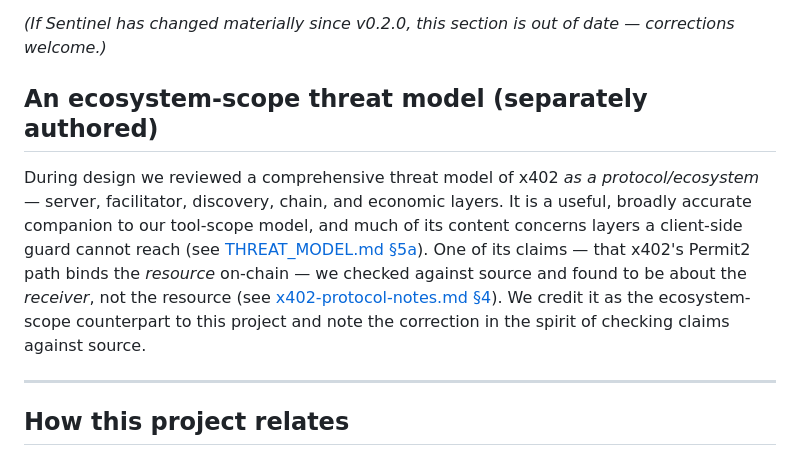
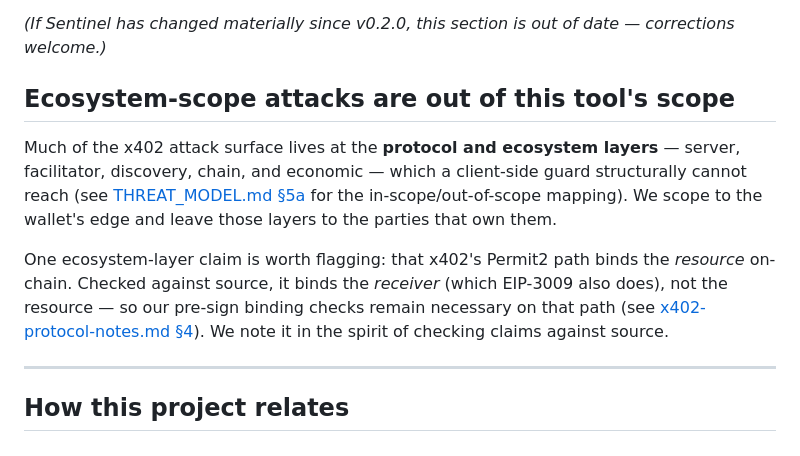
Before and after one commit to x402spendguard/x402-spendguard, a Markdown page: docs/prior-art.md, the part around the change. Drawn GitHub-style.

```diff
--- a/docs/prior-art.md
+++ b/docs/prior-art.md
@@ -39,9 +39,11 @@ We looked hard at this one because it is the closest TypeScript analogue by name
 
 *(If Sentinel has changed materially since v0.2.0, this section is out of date — corrections welcome.)*
 
-## An ecosystem-scope threat model (separately authored)
+## Ecosystem-scope attacks are out of this tool's scope
 
-During design we reviewed a comprehensive threat model of x402 *as a protocol/ecosystem* — server, facilitator, discovery, chain, and economic layers. It is a useful, broadly accurate companion to our tool-scope model, and much of its content concerns layers a client-side guard cannot reach (see [THREAT_MODEL.md §5a](../THREAT_MODEL.md#5a-which-documented-x402-attacks-are-in-scope)). One of its claims — that x402's Permit2 path binds the *resource* on-chain — we checked against source and found to be about the *receiver*, not the resource (see [x402-protocol-notes.md §4](x402-protocol-notes.md#4-permit2-does-not-close-the-resource-gap)). We credit it as the ecosystem-scope counterpart to this project and note the correction in the spirit of checking claims against source.
+Much of the x402 attack surface lives at the **protocol and ecosystem layers** — server, facilitator, discovery, chain, and economic — which a client-side guard structurally cannot reach (see [THREAT_MODEL.md §5a](../THREAT_MODEL.md#5a-which-documented-x402-attacks-are-in-scope) for the in-scope/out-of-scope mapping). We scope to the wallet's edge and leave those layers to the parties that own them.
+
+One ecosystem-layer claim is worth flagging: that x402's Permit2 path binds the *resource* on-chain. Checked against source, it binds the *receiver* (which EIP-3009 also does), not the resource — so our pre-sign binding checks remain necessary on that path (see [x402-protocol-notes.md §4](x402-protocol-notes.md#4-permit2-does-not-close-the-resource-gap)). We note it in the spirit of checking claims against source.
 
 ---
 
```
Also changed, not shown: THREAT_MODEL.md (+1 -1 lines), docs/x402-protocol-notes.md (+1 -1 lines).
